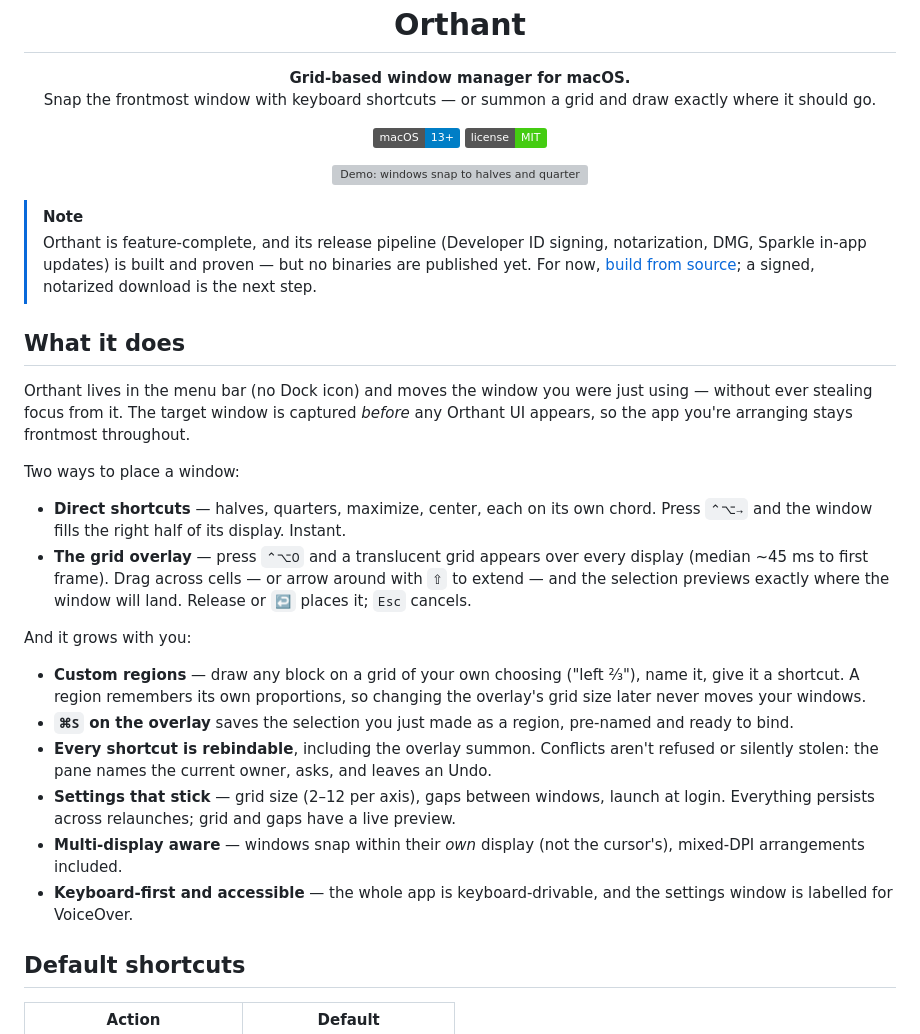
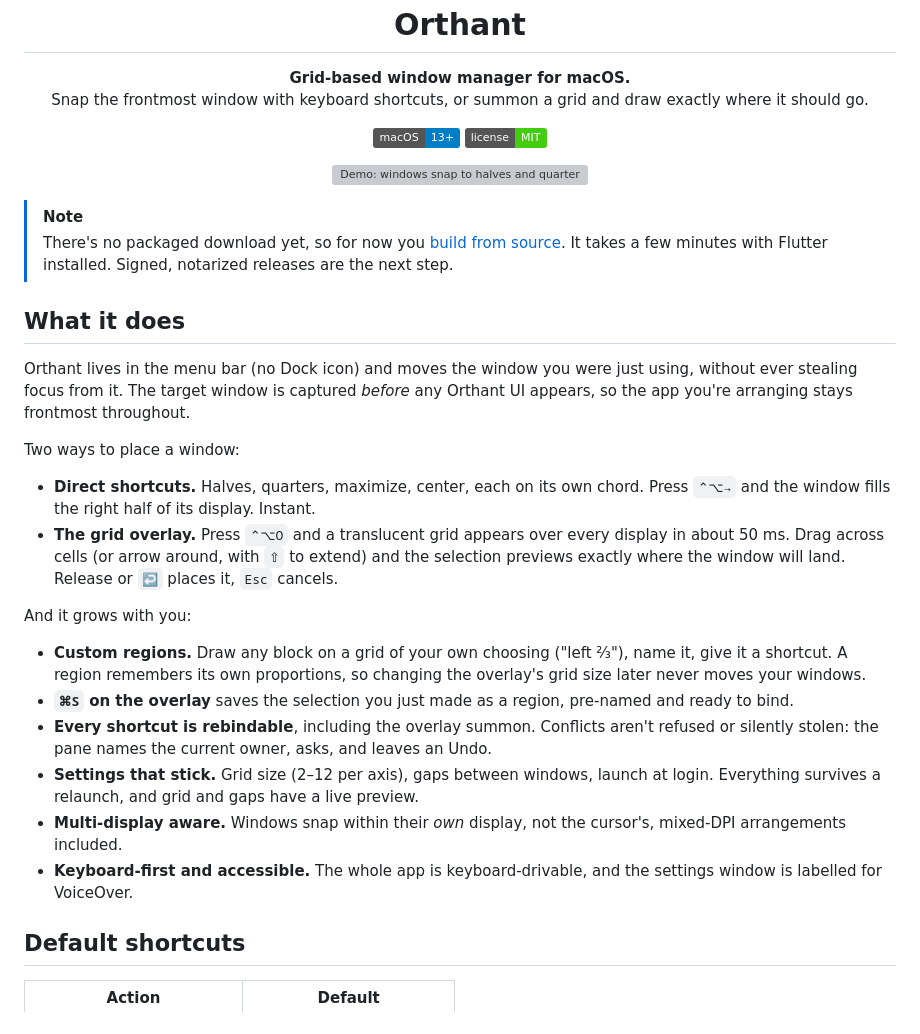
Before and after one commit to orthant-app/orthant, a Markdown page: README.md, the part around one of its changes. Rendered like a GitHub page; badges without logos; grey boxes are pictures that could not be loaded.

```diff
--- a/README.md
+++ b/README.md
@@ -2,7 +2,7 @@
   <img src="macos/Runner/Assets.xcassets/AppIcon.appiconset/app_icon_256.png" width="128" alt="Orthant icon">
   <h1>Orthant</h1>
   <p><strong>Grid-based window manager for macOS.</strong><br>
-  Snap the frontmost window with keyboard shortcuts — or summon a grid and draw exactly where it should go.</p>
+  Snap the frontmost window with keyboard shortcuts, or summon a grid and draw exactly where it should go.</p>
   <p>
     <img src="https://img.shields.io/badge/macOS-13%2B-blue" alt="macOS 13+">
     <img src="https://img.shields.io/badge/license-MIT-brightgreen" alt="MIT license">
@@ -14,25 +14,25 @@
 </p>
 
 > [!NOTE]
-> Orthant is feature-complete, and its release pipeline (Developer ID signing, notarization, DMG, Sparkle in-app updates) is built and proven — but no binaries are published yet. For now, [build from source](#build-from-source); a signed, notarized download is the next step.
+> There's no packaged download yet, so for now you [build from source](#build-from-source). It takes a few minutes with Flutter installed. Signed, notarized releases are the next step.
 
 ## What it does
 
-Orthant lives in the menu bar (no Dock icon) and moves the window you were just using — without ever stealing focus from it. The target window is captured *before* any Orthant UI appears, so the app you're arranging stays frontmost throughout.
+Orthant lives in the menu bar (no Dock icon) and moves the window you were just using, without ever stealing focus from it. The target window is captured *before* any Orthant UI appears, so the app you're arranging stays frontmost throughout.
 
 Two ways to place a window:
 
-- **Direct shortcuts** — halves, quarters, maximize, center, each on its own chord. Press `⌃⌥→` and the window fills the right half of its display. Instant.
-- **The grid overlay** — press `⌃⌥O` and a translucent grid appears over every display (median ~45 ms to first frame). Drag across cells — or arrow around with `⇧` to extend — and the selection previews exactly where the window will land. Release or `↩` places it; `Esc` cancels.
+- **Direct shortcuts.** Halves, quarters, maximize, center, each on its own chord. Press `⌃⌥→` and the window fills the right half of its display. Instant.
+- **The grid overlay.** Press `⌃⌥O` and a translucent grid appears over every display in about 50 ms. Drag across cells (or arrow around, with `⇧` to extend) and the selection previews exactly where the window will land. Release or `↩` places it, `Esc` cancels.
 
 And it grows with you:
 
-- **Custom regions** — draw any block on a grid of your own choosing ("left ⅔"), name it, give it a shortcut. A region remembers its own proportions, so changing the overlay's grid size later never moves your windows.
+- **Custom regions.** Draw any block on a grid of your own choosing ("left ⅔"), name it, give it a shortcut. A region remembers its own proportions, so changing the overlay's grid size later never moves your windows.
 - **`⌘S` on the overlay** saves the selection you just made as a region, pre-named and ready to bind.
 - **Every shortcut is rebindable**, including the overlay summon. Conflicts aren't refused or silently stolen: the pane names the current owner, asks, and leaves an Undo.
-- **Settings that stick** — grid size (2–12 per axis), gaps between windows, launch at login. Everything persists across relaunches; grid and gaps have a live preview.
-- **Multi-display aware** — windows snap within their *own* display (not the cursor's), mixed-DPI arrangements included.
-- **Keyboard-first and accessible** — the whole app is keyboard-drivable, and the settings window is labelled for VoiceOver.
+- **Settings that stick.** Grid size (2–12 per axis), gaps between windows, launch at login. Everything survives a relaunch, and grid and gaps have a live preview.
+- **Multi-display aware.** Windows snap within their *own* display, not the cursor's, mixed-DPI arrangements included.
+- **Keyboard-first and accessible.** The whole app is keyboard-drivable, and the settings window is labelled for VoiceOver.
 
 ## Default shortcuts
 
```
Also changed, not shown: other parts of README.md (+18 -12 lines).
